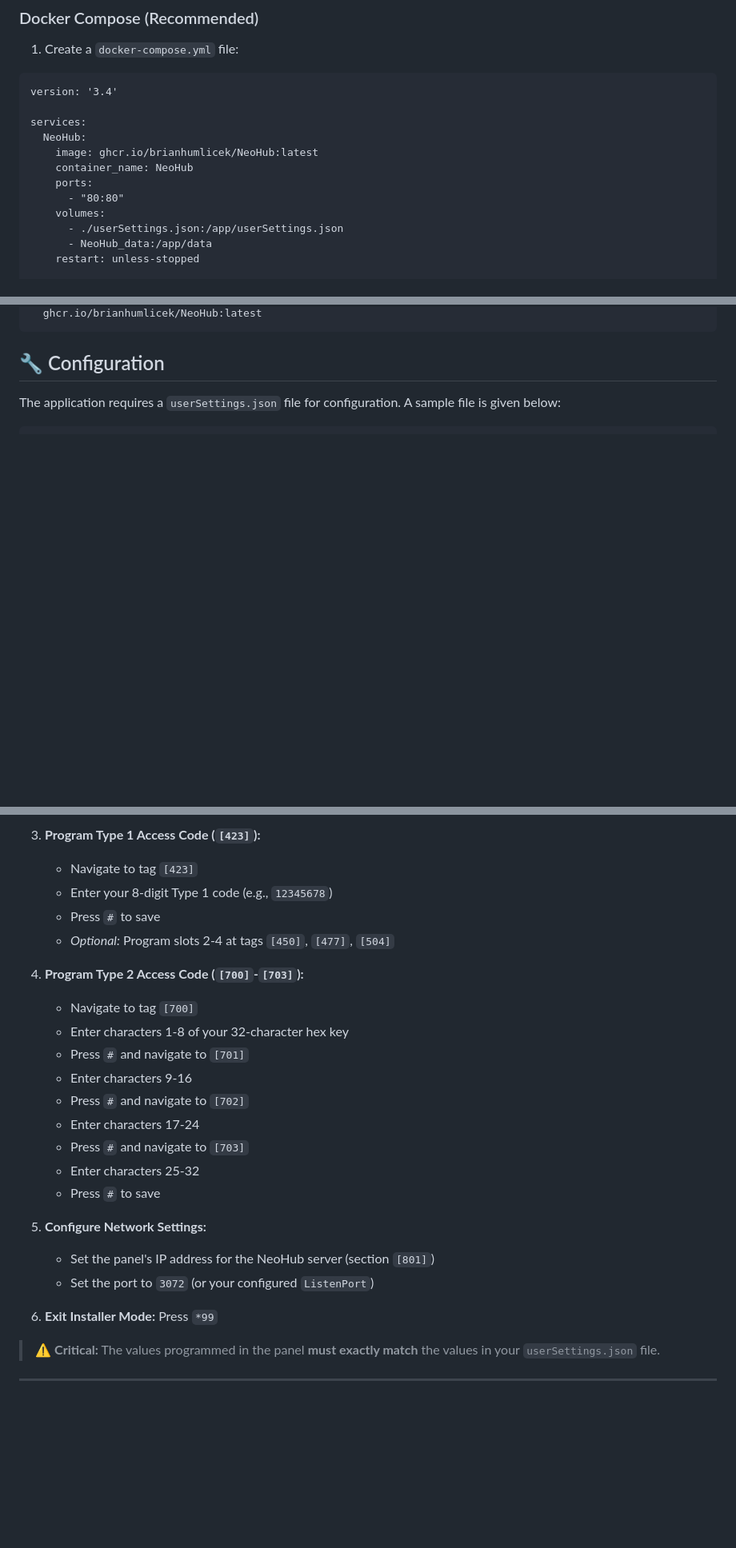
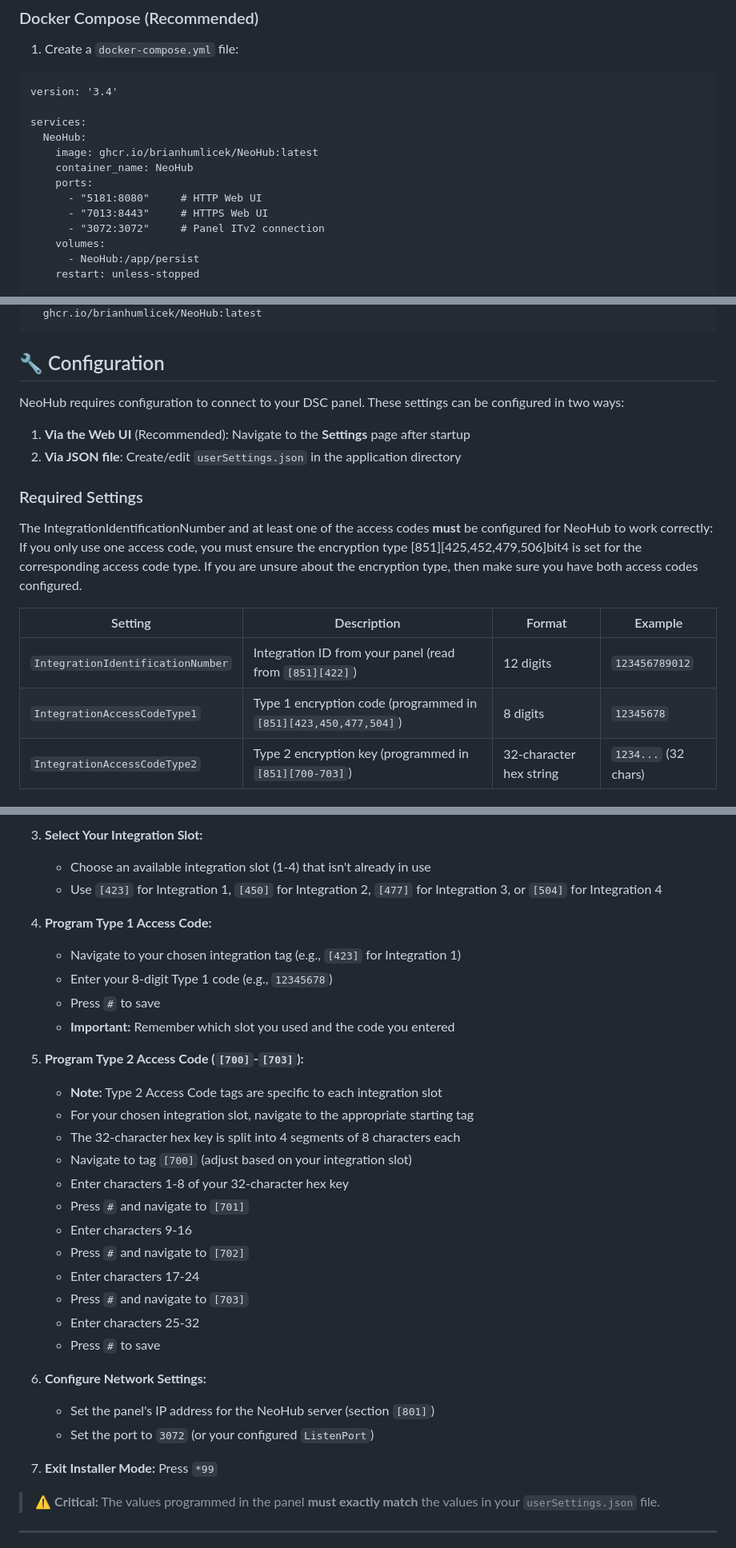
Before and after one commit to pcanto/NeoHub, a Markdown page: README.md, 3 parts joined by grey strips. Shown at 80% size. Drawn GitHub-style; blank space fills up the shorter version.

```diff
--- a/README.md
+++ b/README.md
@@ -27,10 +27,11 @@ services:
     image: ghcr.io/brianhumlicek/NeoHub:latest
     container_name: NeoHub
     ports:
-      - "80:80"
+      - "5181:8080"     # HTTP Web UI
+      - "7013:8443"     # HTTPS Web UI
+      - "3072:3072"     # Panel ITv2 connection
     volumes:
-      - ./userSettings.json:/app/userSettings.json
-      - NeoHub_data:/app/data
+      - NeoHub:/app/persist
     restart: unless-stopped
 
 volumes:
@@ -61,4 +64,18 @@ docker run -d --name NeoHub \
 
 ## 🔧 Configuration
 
-The application requires a `userSettings.json` file for configuration. A sample file is given below:
+NeoHub requires configuration to connect to your DSC panel. These settings can be configured in two ways:
+
+1. **Via the Web UI** (Recommended): Navigate to the **Settings** page after startup
+2. **Via JSON file**: Create/edit `userSettings.json` in the application directory
+
+### Required Settings
+
+The IntegrationIdentificationNumber and at least one of the access codes **must** be configured for NeoHub to work correctly: If you only use one access code, you must ensure the encryption type [851][425,452,479,506]bit4 is set for the corresponding access code type. If you are unsure about the encryption type, then make sure you have both access codes configured.
+
+| Setting | Description | Format | Example |
+|---|---|---|---|
+| `IntegrationIdentificationNumber` | Integration ID from your panel (read from `[851][422]`) | 12 digits | `123456789012` |
+| `IntegrationAccessCodeType1` | Type 1 encryption code (programmed in `[851][423,450,477,504]`) | 8 digits | `12345678` |
+| `IntegrationAccessCodeType2` | Type 2 encryption key (programmed in `[851][700-703]`) | 32-character hex string | `1234...` (32 chars) |
+
@@ -130,12 +181,19 @@ Program the following tags in section **[851]**:
 
-3. **Program Type 1 Access Code (`[423]`):**
-   - Navigate to tag `[423]`
+3. **Select Your Integration Slot:**
+   - Choose an available integration slot (1-4) that isn't already in use
+   - Use `[423]` for Integration 1, `[450]` for Integration 2, `[477]` for Integration 3, or `[504]` for Integration 4
+
+4. **Program Type 1 Access Code:**
+   - Navigate to your chosen integration tag (e.g., `[423]` for Integration 1)
    - Enter your 8-digit Type 1 code (e.g., `12345678`)
    - Press `#` to save
-   - *Optional:* Program slots 2-4 at tags `[450]`, `[477]`, `[504]`
+   - **Important:** Remember which slot you used and the code you entered
 
-4. **Program Type 2 Access Code (`[700]`-`[703]`):**
-   - Navigate to tag `[700]`
+5. **Program Type 2 Access Code (`[700]`-`[703]`):**
+   - **Note:** Type 2 Access Code tags are specific to each integration slot
+   - For your chosen integration slot, navigate to the appropriate starting tag
+   - The 32-character hex key is split into 4 segments of 8 characters each
+   - Navigate to tag `[700]` (adjust based on your integration slot)
    - Enter characters 1-8 of your 32-character hex key
    - Press `#` and navigate to `[701]`
    - Enter characters 9-16
@@ -145,11 +203,11 @@ Program the following tags in section **[851]**:
    - Enter characters 25-32
    - Press `#` to save
 
-5. **Configure Network Settings:**
+6. **Configure Network Settings:**
    - Set the panel's IP address for the NeoHub server (section `[801]`)
    - Set the port to `3072` (or your configured `ListenPort`)
 
-6. **Exit Installer Mode:** Press `*99`
+7. **Exit Installer Mode:** Press `*99`
 
 > ⚠️ **Critical:** The values programmed in the panel **must exactly match** the values in your `userSettings.json` file.
 
```
Also changed, not shown: other parts of README.md (+66 -30 lines).
